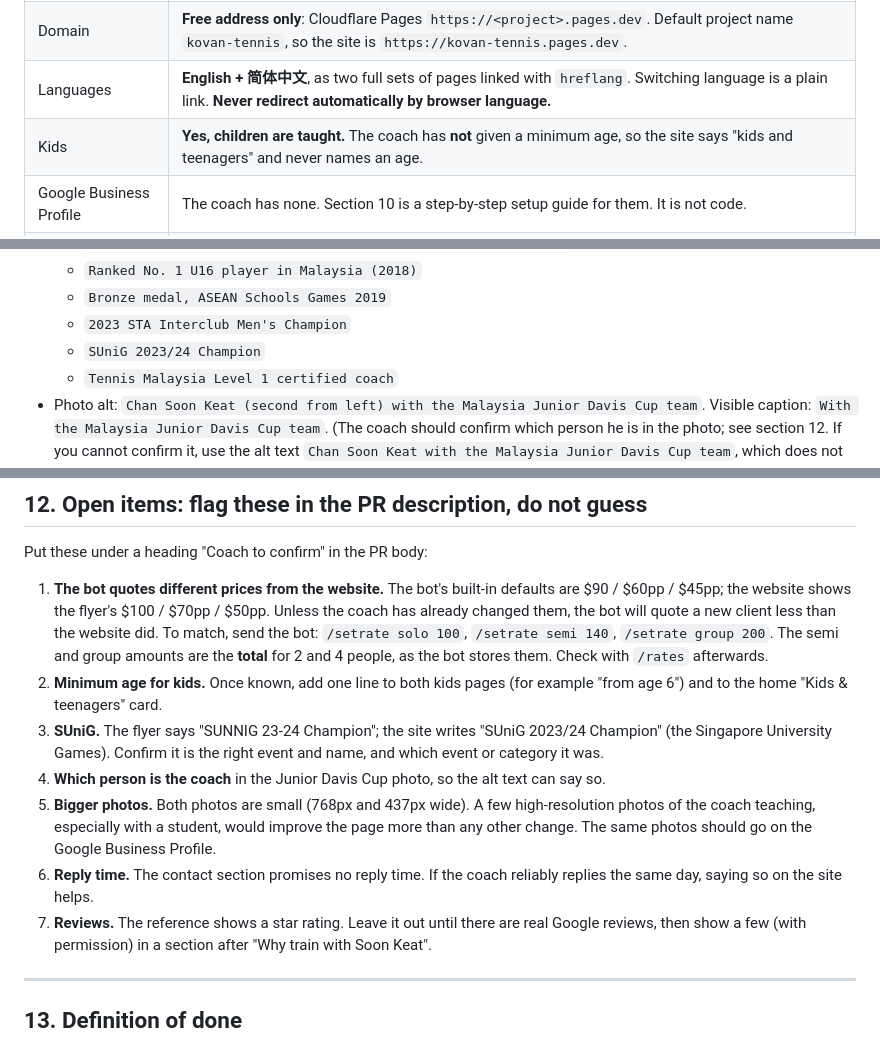
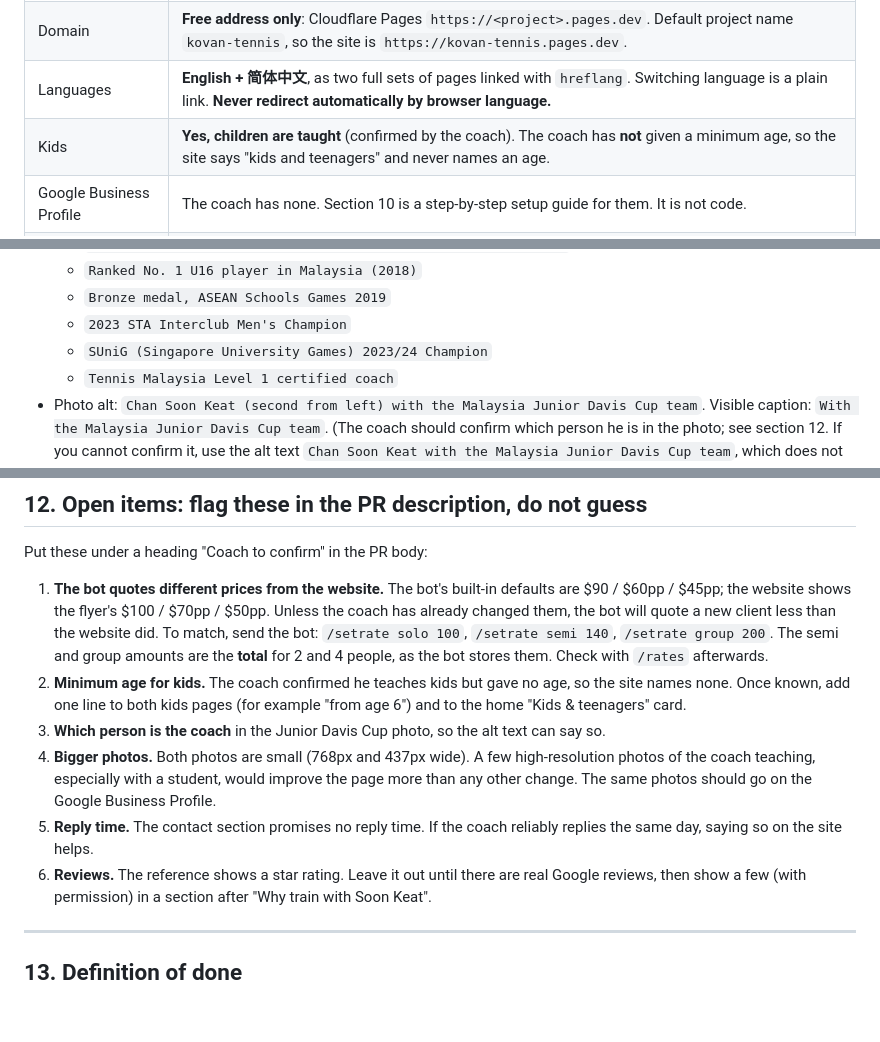
Before and after one commit to Skchan021101/tennis-lesson-website, a Markdown page: BUILD_PROMPT.md, 3 parts joined by grey strips. Rendered like a GitHub page; blank space fills up the shorter version.

Commit message:
SUniG confirmed; kids confirmed, still no minimum age
The coach confirmed the flyer's "SUNNIG" is SUniG, so the plan now
spells it out as the Singapore University Games in both languages and
drops it from the open items. Teaching kids is confirmed too; no age
was given, so the site still names none.

Co-Authored-By: Claude Opus 5.5 <noreply@anthropic.com>
Claude-Session: https://claude.ai/code/session_01QpPZ98uh788iKVTtKUJSn8

```diff
--- a/BUILD_PROMPT.md
+++ b/BUILD_PROMPT.md
@@ -37,7 +37,7 @@ changing any facts.
 | Main call to action | **WhatsApp** `+65 8884 1034`, with a message already typed. Phone and email are secondary. **No Telegram bot link, no contact form.** |
 | Domain | **Free address only**: Cloudflare Pages `https://<project>.pages.dev`. Default project name `kovan-tennis`, so the site is `https://kovan-tennis.pages.dev`. |
 | Languages | **English + 简体中文**, as two full sets of pages linked with `hreflang`. Switching language is a plain link. **Never redirect automatically by browser language.** |
-| Kids | **Yes, children are taught.** The coach has **not** given a minimum age, so the site says "kids and teenagers" and never names an age. |
+| Kids | **Yes, children are taught** (confirmed by the coach). The coach has **not** given a minimum age, so the site says "kids and teenagers" and never names an age. |
 | Google Business Profile | The coach has none. Section 10 is a step-by-step setup guide for them. It is not code. |
 | Extra content | **None for now.** No reviews section, no gallery. Use only the two photos in `site/img/`. Do not add "coming soon" placeholders on the live site. |
 
@@ -419,7 +419,7 @@ The flyer has typos. Do not copy them: "who wants", "newsport", "SUNNIG".
   - `Ranked No. 1 U16 player in Malaysia (2018)`
   - `Bronze medal, ASEAN Schools Games 2019`
   - `2023 STA Interclub Men's Champion`
-  - `SUniG 2023/24 Champion`
+  - `SUniG (Singapore University Games) 2023/24 Champion`
   - `Tennis Malaysia Level 1 certified coach`
 - Photo alt: `Chan Soon Keat (second from left) with the Malaysia Junior Davis Cup team`. Visible caption: `With the Malaysia Junior Davis Cup team`.
   (The coach should confirm which person he is in the photo; see section 12.
@@ -911,20 +911,18 @@ Put these under a heading "Coach to confirm" in the PR body:
    `/setrate solo 100`, `/setrate semi 140`, `/setrate group 200`. The semi
    and group amounts are the **total** for 2 and 4 people, as the bot
    stores them. Check with `/rates` afterwards.
-2. **Minimum age for kids.** Once known, add one line to both kids pages
+2. **Minimum age for kids.** The coach confirmed he teaches kids but gave
+   no age, so the site names none. Once known, add one line to both kids pages
    (for example "from age 6") and to the home "Kids & teenagers" card.
-3. **SUniG.** The flyer says "SUNNIG 23-24 Champion"; the site writes
-   "SUniG 2023/24 Champion" (the Singapore University Games). Confirm it is
-   the right event and name, and which event or category it was.
-4. **Which person is the coach** in the Junior Davis Cup photo, so the alt
+3. **Which person is the coach** in the Junior Davis Cup photo, so the alt
    text can say so.
-5. **Bigger photos.** Both photos are small (768px and 437px wide). A few
+4. **Bigger photos.** Both photos are small (768px and 437px wide). A few
    high-resolution photos of the coach teaching, especially with a student,
    would improve the page more than any other change. The same photos should
    go on the Google Business Profile.
-6. **Reply time.** The contact section promises no reply time. If the coach
+5. **Reply time.** The contact section promises no reply time. If the coach
    reliably replies the same day, saying so on the site helps.
-7. **Reviews.** The reference shows a star rating. Leave it out until there
+6. **Reviews.** The reference shows a star rating. Leave it out until there
    are real Google reviews, then show a few (with permission) in a section
    after "Why train with Soon Keat".
 
```
Also changed, not shown: other parts of BUILD_PROMPT.md (+1 -1 lines).
